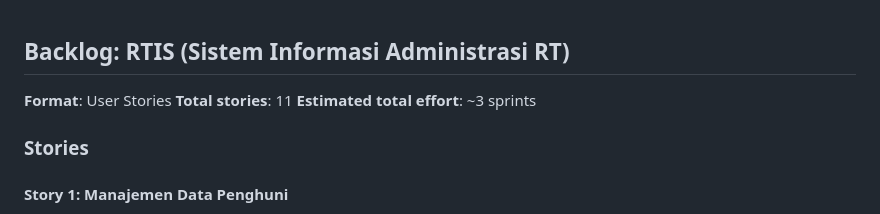
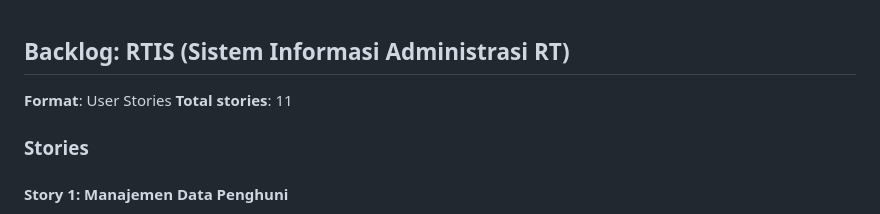
Before and after one commit to zakishaquille/rt-information-system, a Markdown page: docs/BACKLOG.md, the part around the change. GitHub-like rendering.

Commit message:
docs: remove estimated total effort from backlog documentation

```diff
--- a/docs/BACKLOG.md
+++ b/docs/BACKLOG.md
@@ -2,7 +2,6 @@
 
 **Format**: User Stories
 **Total stories**: 11
-**Estimated total effort**: ~3 sprints
 
 ### Stories
 
```
Also changed, not shown: docs/PRD.md (renamed from docs/PRD-init.md).
